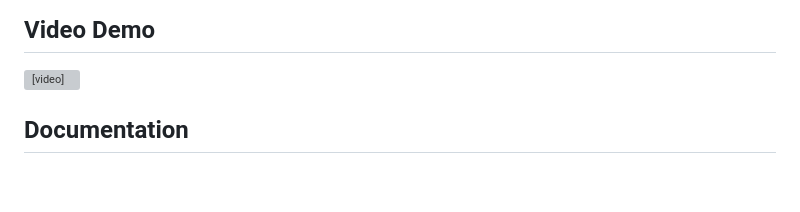
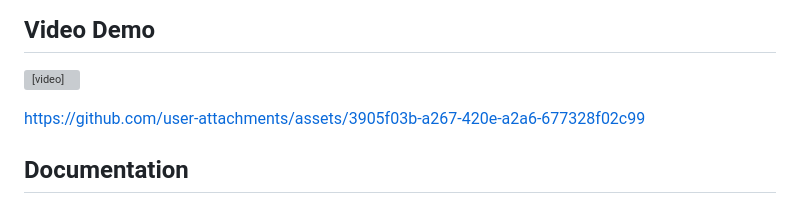
Before and after one commit to yosefjaber/computer_graphics_portfolio, a Markdown page: proj2/README.md, the part around the change. Drawn GitHub-style; blank space fills up the shorter version; grey boxes are pictures that could not be loaded.

Commit message:
Add video demo link to README
Added a link to the video demo in the README.

```diff
--- a/proj2/README.md
+++ b/proj2/README.md
@@ -3,6 +3,11 @@
 ## Video Demo
 
 <video src="pics/demo.mp4" controls width="600"></video>
+
+
+https://github.com/user-attachments/assets/3905f03b-a267-420e-a2a6-677328f02c99
+
+
 
 ## Documentation
 
```
